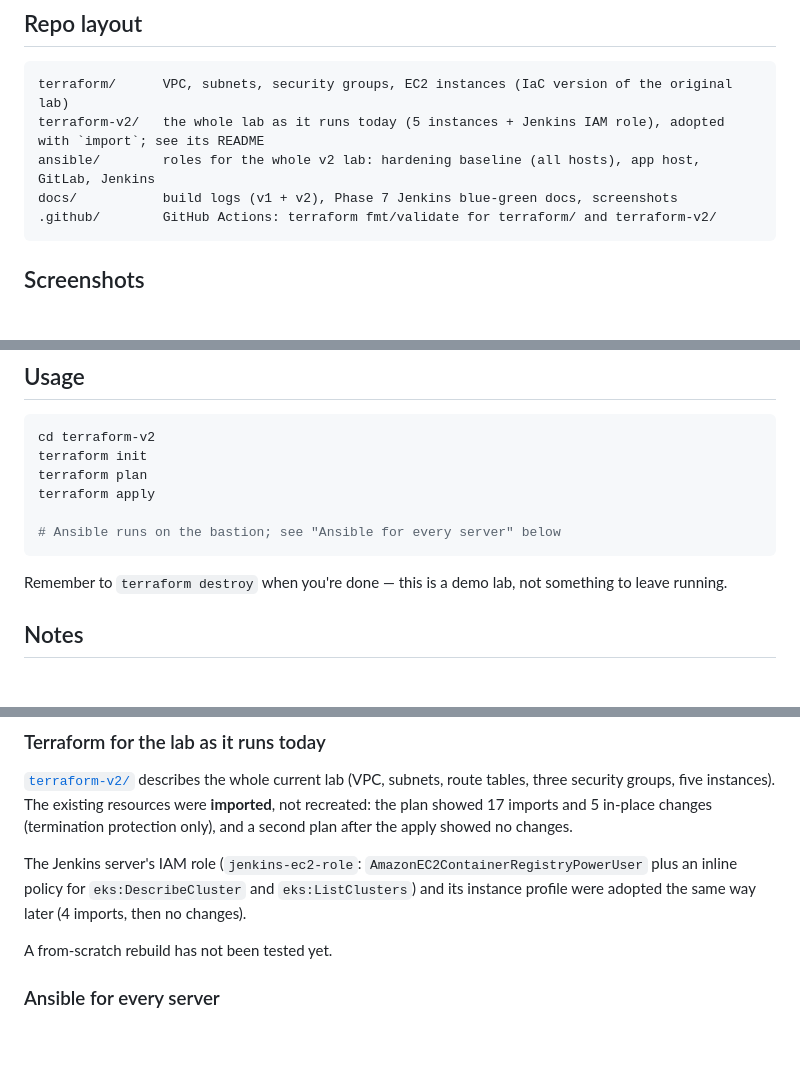
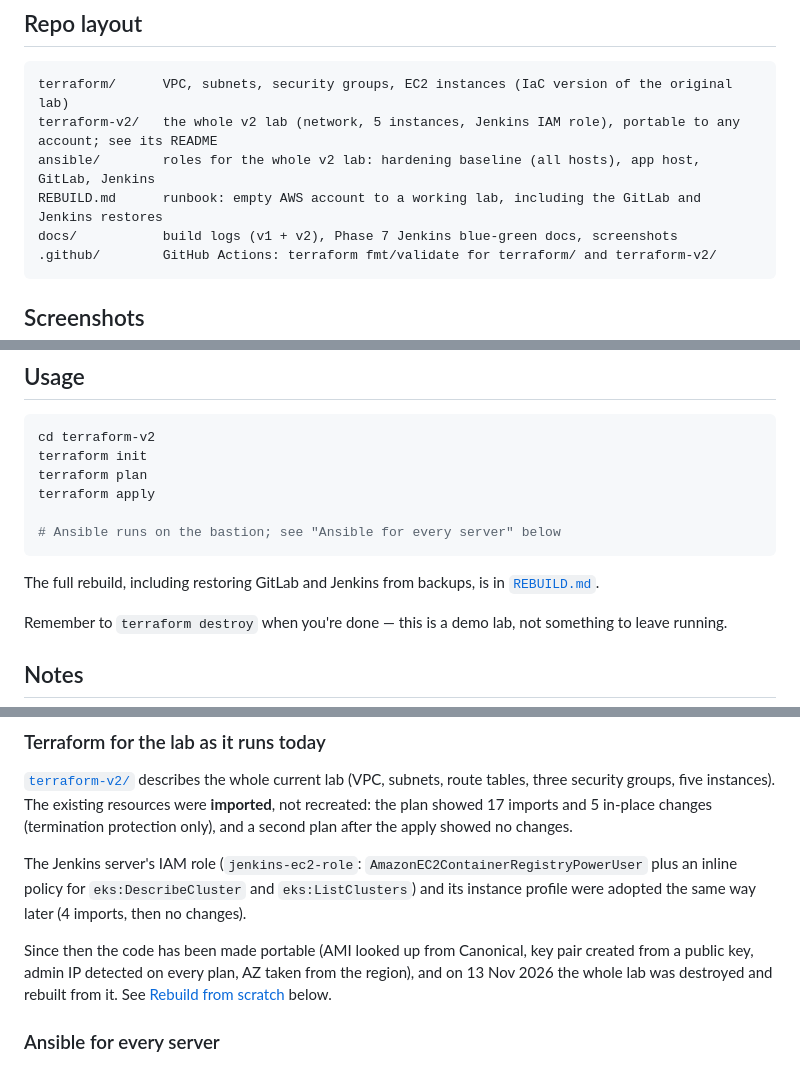
Before and after one commit to Aakash17-hub/devops-lab-infra, a Markdown page: README.md, 3 parts joined by grey strips. GitHub-like rendering; blank space fills up the shorter version.

````diff
--- a/README.md
+++ b/README.md
@@ -83,8 +83,9 @@ after the initial setup. Full details in
 
 ```
 terraform/      VPC, subnets, security groups, EC2 instances (IaC version of the original lab)
-terraform-v2/   the whole lab as it runs today (5 instances + Jenkins IAM role), adopted with `import`; see its README
+terraform-v2/   the whole v2 lab (network, 5 instances, Jenkins IAM role), portable to any account; see its README
 ansible/        roles for the whole v2 lab: hardening baseline (all hosts), app host, GitLab, Jenkins
+REBUILD.md      runbook: empty AWS account to a working lab, including the GitLab and Jenkins restores
 docs/           build logs (v1 + v2), Phase 7 Jenkins blue-green docs, screenshots
 .github/        GitHub Actions: terraform fmt/validate for terraform/ and terraform-v2/
 ```
@@ -110,6 +111,9 @@ terraform apply
 
 # Ansible runs on the bastion; see "Ansible for every server" below
 ```
+
+The full rebuild, including restoring GitLab and Jenkins from backups, is in
+[`REBUILD.md`](REBUILD.md).
 
 Remember to `terraform destroy` when you're done — this is a demo lab, not
 something to leave running.
@@ -201,7 +205,7 @@ Full write-up, screenshots and logs: [`docs/phase-7-jenkins/`](docs/phase-7-jenk
 
 The Jenkins server's IAM role (`jenkins-ec2-role`: `AmazonEC2ContainerRegistryPowerUser` plus an inline policy for `eks:DescribeCluster` and `eks:ListClusters`) and its instance profile were adopted the same way later (4 imports, then no changes).
 
-A from-scratch rebuild has not been tested yet.
+Since then the code has been made portable (AMI looked up from Canonical, key pair created from a public key, admin IP detected on every plan, AZ taken from the region), and on 13 Nov 2026 the whole lab was destroyed and rebuilt from it. See [Rebuild from scratch](#rebuild-from-scratch-13-nov-2026) below.
 
 ### Ansible for every server
 
````
Also changed, not shown: other parts of README.md (+28 -2 lines), REBUILD.md (added, +257 -0 lines), terraform-v2/README.md (+42 -22 lines), docs/screenshots/v2/07-ansible-rebuild-idempotent.png (added), docs/screenshots/v2/08-rebuild-slack-alert.png (added).
